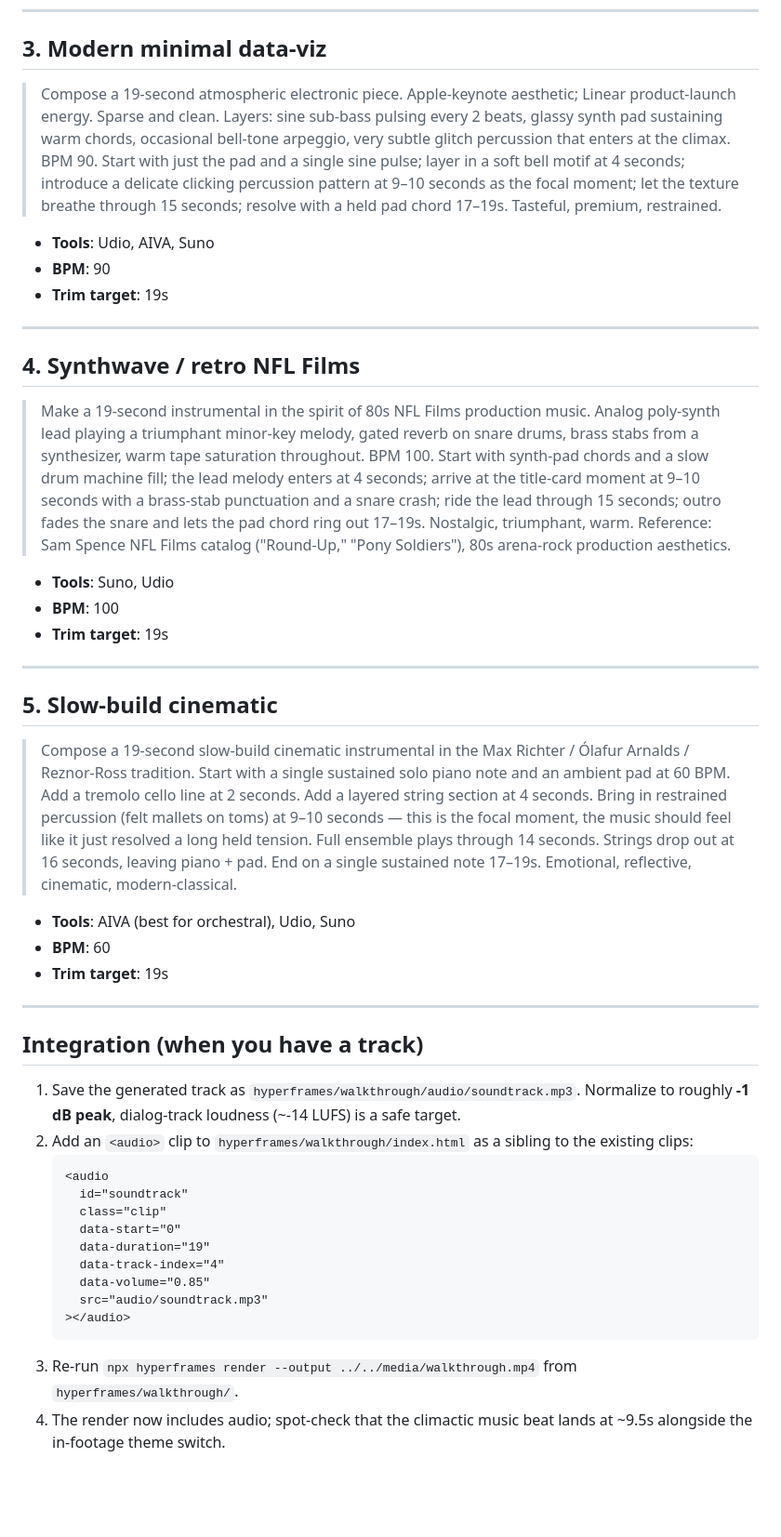
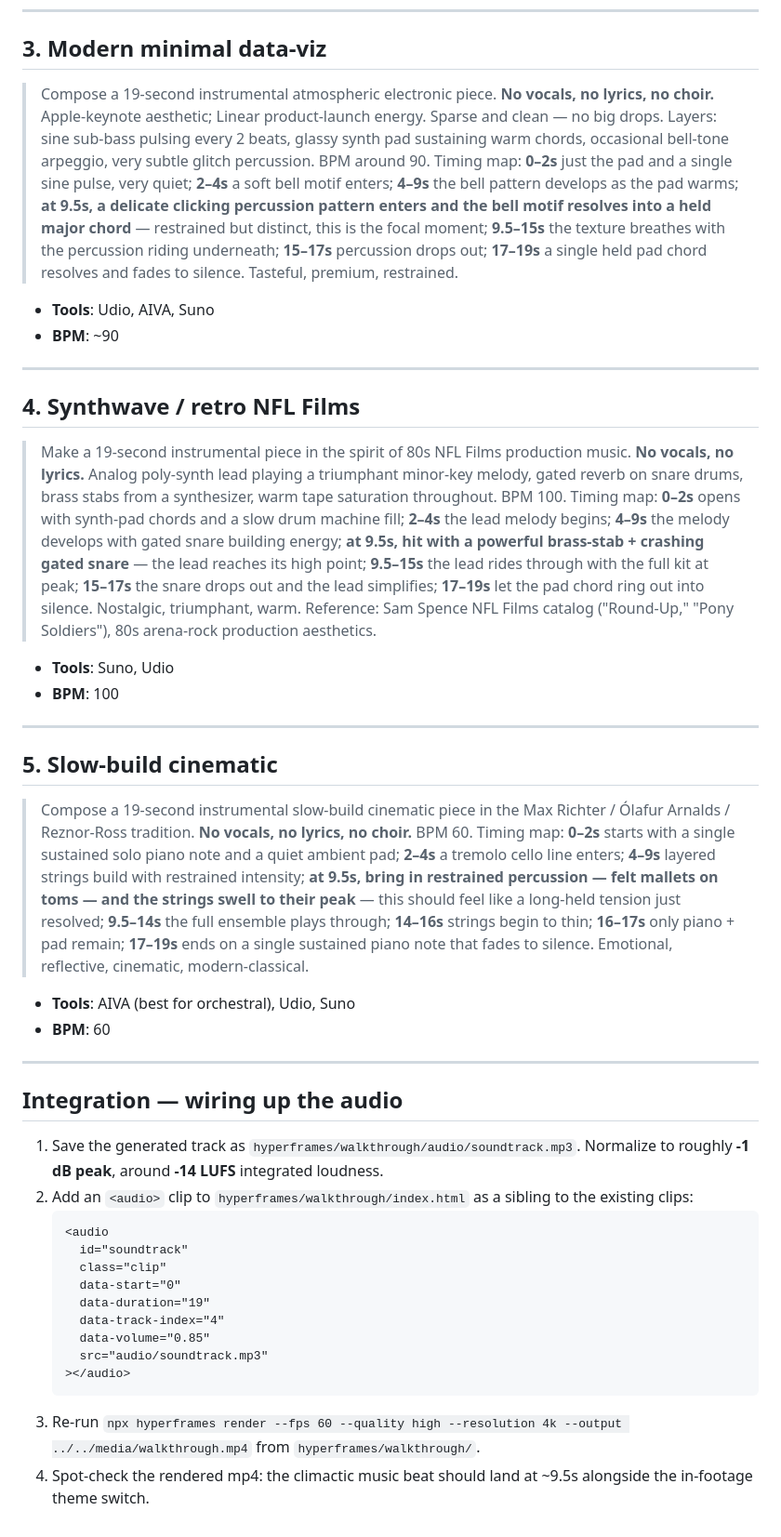
Before and after one commit to CypherPoet/THREE-JS-NFL-Flight-Paths, a Markdown page: hyperframes/walkthrough/MUSIC_PROMPTS.md, the part around one of its changes. Shown at 93% size. GitHub-like rendering; blank space fills up the shorter version.

````diff
--- a/hyperframes/walkthrough/MUSIC_PROMPTS.md
+++ b/hyperframes/walkthrough/MUSIC_PROMPTS.md
@@ -33,37 +44,34 @@ Paste-ready prompts for generating a ~19-second instrumental soundtrack for `med
 
 ## 3. Modern minimal data-viz
 
-> Compose a 19-second atmospheric electronic piece. Apple-keynote aesthetic; Linear product-launch energy. Sparse and clean. Layers: sine sub-bass pulsing every 2 beats, glassy synth pad sustaining warm chords, occasional bell-tone arpeggio, very subtle glitch percussion that enters at the climax. BPM 90. Start with just the pad and a single sine pulse; layer in a soft bell motif at 4 seconds; introduce a delicate clicking percussion pattern at 9–10 seconds as the focal moment; let the texture breathe through 15 seconds; resolve with a held pad chord 17–19s. Tasteful, premium, restrained.
+> Compose a 19-second instrumental atmospheric electronic piece. **No vocals, no lyrics, no choir.** Apple-keynote aesthetic; Linear product-launch energy. Sparse and clean — no big drops. Layers: sine sub-bass pulsing every 2 beats, glassy synth pad sustaining warm chords, occasional bell-tone arpeggio, very subtle glitch percussion. BPM around 90. Timing map: **0–2s** just the pad and a single sine pulse, very quiet; **2–4s** a soft bell motif enters; **4–9s** the bell pattern develops as the pad warms; **at 9.5s, a delicate clicking percussion pattern enters and the bell motif resolves into a held major chord** — restrained but distinct, this is the focal moment; **9.5–15s** the texture breathes with the percussion riding underneath; **15–17s** percussion drops out; **17–19s** a single held pad chord resolves and fades to silence. Tasteful, premium, restrained.
 
 - **Tools**: Udio, AIVA, Suno
-- **BPM**: 90
-- **Trim target**: 19s
+- **BPM**: ~90
 
 ---
 
 ## 4. Synthwave / retro NFL Films
 
-> Make a 19-second instrumental in the spirit of 80s NFL Films production music. Analog poly-synth lead playing a triumphant minor-key melody, gated reverb on snare drums, brass stabs from a synthesizer, warm tape saturation throughout. BPM 100. Start with synth-pad chords and a slow drum machine fill; the lead melody enters at 4 seconds; arrive at the title-card moment at 9–10 seconds with a brass-stab punctuation and a snare crash; ride the lead through 15 seconds; outro fades the snare and lets the pad chord ring out 17–19s. Nostalgic, triumphant, warm. Reference: Sam Spence NFL Films catalog ("Round-Up," "Pony Soldiers"), 80s arena-rock production aesthetics.
+> Make a 19-second instrumental piece in the spirit of 80s NFL Films production music. **No vocals, no lyrics.** Analog poly-synth lead playing a triumphant minor-key melody, gated reverb on snare drums, brass stabs from a synthesizer, warm tape saturation throughout. BPM 100. Timing map: **0–2s** opens with synth-pad chords and a slow drum machine fill; **2–4s** the lead melody begins; **4–9s** the melody develops with gated snare building energy; **at 9.5s, hit with a powerful brass-stab + crashing gated snare** — the lead reaches its high point; **9.5–15s** the lead rides through with the full kit at peak; **15–17s** the snare drops out and the lead simplifies; **17–19s** let the pad chord ring out into silence. Nostalgic, triumphant, warm. Reference: Sam Spence NFL Films catalog ("Round-Up," "Pony Soldiers"), 80s arena-rock production aesthetics.
 
 - **Tools**: Suno, Udio
 - **BPM**: 100
-- **Trim target**: 19s
 
 ---
 
 ## 5. Slow-build cinematic
 
-> Compose a 19-second slow-build cinematic instrumental in the Max Richter / Ólafur Arnalds / Reznor-Ross tradition. Start with a single sustained solo piano note and an ambient pad at 60 BPM. Add a tremolo cello line at 2 seconds. Add a layered string section at 4 seconds. Bring in restrained percussion (felt mallets on toms) at 9–10 seconds — this is the focal moment, the music should feel like it just resolved a long held tension. Full ensemble plays through 14 seconds. Strings drop out at 16 seconds, leaving piano + pad. End on a single sustained note 17–19s. Emotional, reflective, cinematic, modern-classical.
+> Compose a 19-second instrumental slow-build cinematic piece in the Max Richter / Ólafur Arnalds / Reznor-Ross tradition. **No vocals, no lyrics, no choir.** BPM 60. Timing map: **0–2s** starts with a single sustained solo piano note and a quiet ambient pad; **2–4s** a tremolo cello line enters; **4–9s** layered strings build with restrained intensity; **at 9.5s, bring in restrained percussion — felt mallets on toms — and the strings swell to their peak** — this should feel like a long-held tension just resolved; **9.5–14s** the full ensemble plays through; **14–16s** strings begin to thin; **16–17s** only piano + pad remain; **17–19s** ends on a single sustained piano note that fades to silence. Emotional, reflective, cinematic, modern-classical.
 
 - **Tools**: AIVA (best for orchestral), Udio, Suno
 - **BPM**: 60
-- **Trim target**: 19s
 
 ---
 
-## Integration (when you have a track)
+## Integration — wiring up the audio
 
-1. Save the generated track as `hyperframes/walkthrough/audio/soundtrack.mp3`. Normalize to roughly **-1 dB peak**, dialog-track loudness (~-14 LUFS) is a safe target.
+1. Save the generated track as `hyperframes/walkthrough/audio/soundtrack.mp3`. Normalize to roughly **-1 dB peak**, around **-14 LUFS** integrated loudness.
 2. Add an `<audio>` clip to `hyperframes/walkthrough/index.html` as a sibling to the existing clips:
    ```html
    <audio
@@ -76,5 +84,5 @@ Paste-ready prompts for generating a ~19-second instrumental soundtrack for `med
      src="audio/soundtrack.mp3"
    ></audio>
    ```
-3. Re-run `npx hyperframes render --output ../../media/walkthrough.mp4` from `hyperframes/walkthrough/`.
-4. The render now includes audio; spot-check that the climactic music beat lands at ~9.5s alongside the in-footage theme switch.
+3. Re-run `npx hyperframes render --fps 60 --quality high --resolution 4k --output ../../media/walkthrough.mp4` from `hyperframes/walkthrough/`.
+4. Spot-check the rendered mp4: the climactic music beat should land at ~9.5s alongside the in-footage theme switch.
````
Also changed, not shown: other parts of hyperframes/walkthrough/MUSIC_PROMPTS.md (+22 -11 lines).
